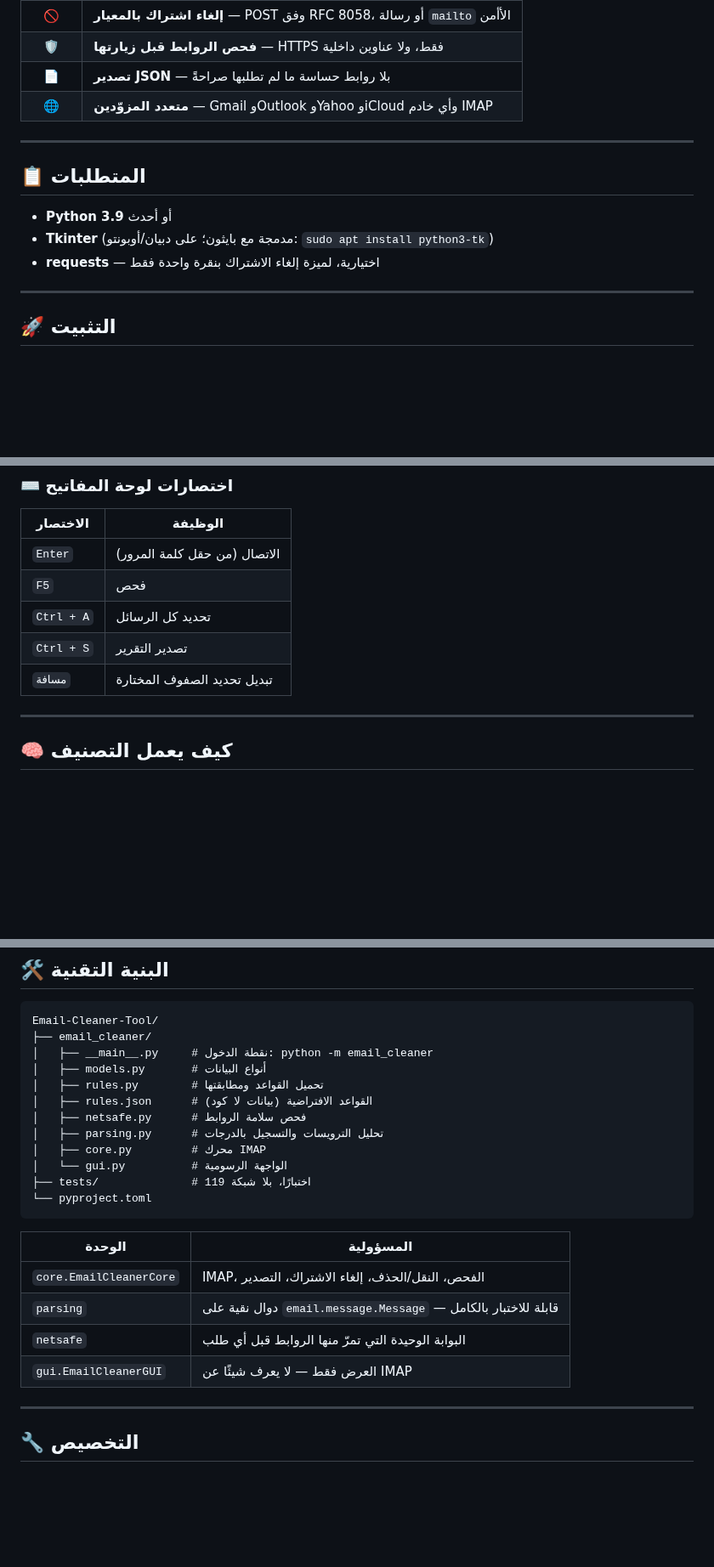
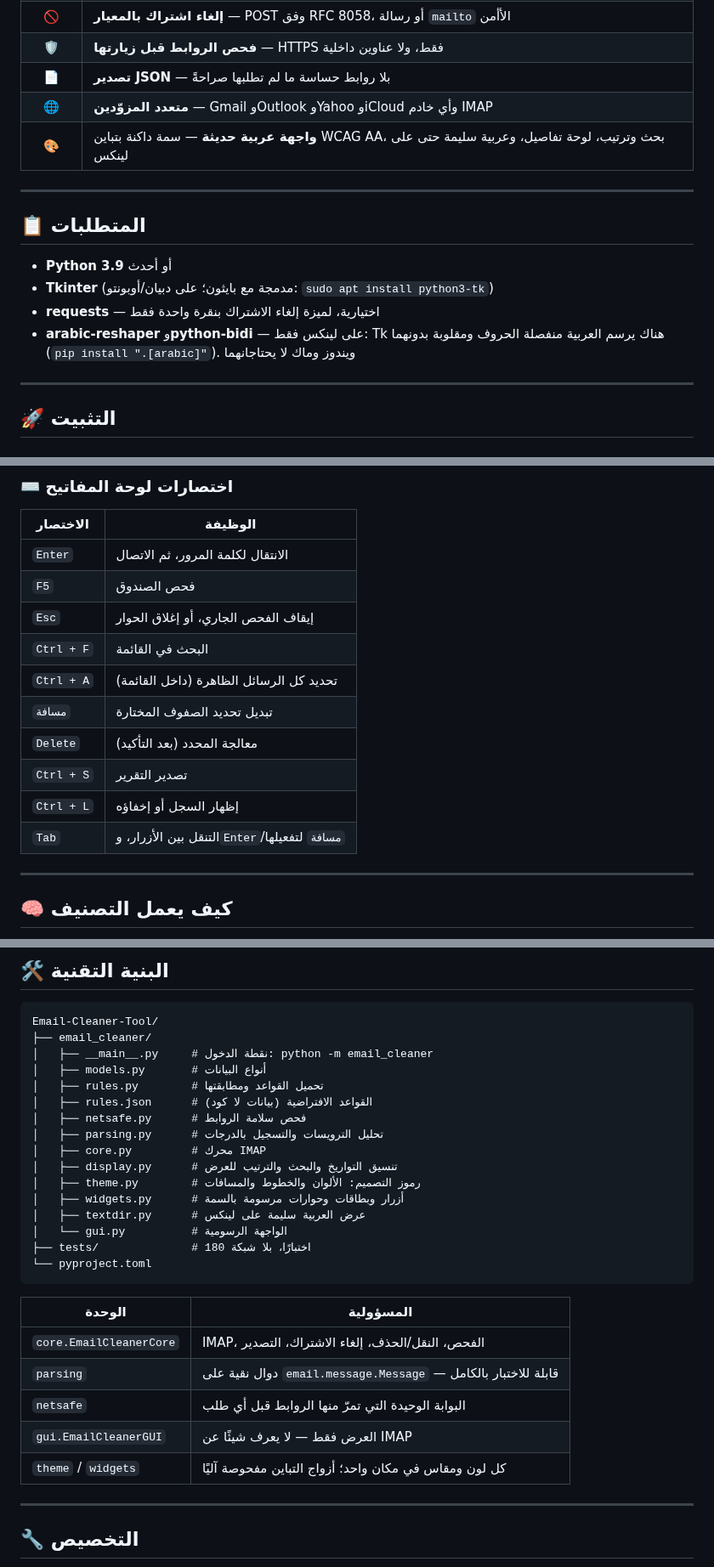
Before and after one commit to abosalehg-ui/Email-Cleaner-Tool, a Markdown page: README.md, 3 parts joined by grey strips. Shown at 85% size. Drawn GitHub-style; blank space fills up the shorter version.

````diff
--- a/README.md
+++ b/README.md
@@ -36,6 +38,7 @@
 | 🛡️ | **فحص الروابط قبل زيارتها** — HTTPS فقط، ولا عناوين داخلية |
 | 📄 | **تصدير JSON** — بلا روابط حساسة ما لم تطلبها صراحةً |
 | 🌐 | **متعدد المزوّدين** — Gmail وOutlook وYahoo وiCloud وأي خادم IMAP |
+| 🎨 | **واجهة عربية حديثة** — سمة داكنة بتباين WCAG AA، بحث وترتيب، لوحة تفاصيل، وعربية سليمة حتى على لينكس |
 
 ---
 
@@ -44,6 +47,8 @@
 - **Python 3.9** أو أحدث
 - **Tkinter** (مدمجة مع بايثون؛ على دبيان/أوبونتو: `sudo apt install python3-tk`)
 - **requests** — اختيارية، لميزة إلغاء الاشتراك بنقرة واحدة فقط
+- **arabic-reshaper** و**python-bidi** — على لينكس فقط: Tk هناك يرسم العربية
+  منفصلة الحروف ومقلوبة بدونهما (`pip install ".[arabic]"`). ويندوز وماك لا يحتاجانهما
 
 ---
 
@@ -123,11 +135,16 @@ python -m email_cleaner
 
 | الاختصار | الوظيفة |
 |---|---|
-| `Enter` | الاتصال (من حقل كلمة المرور) |
-| `F5` | فحص |
-| `Ctrl + A` | تحديد كل الرسائل |
+| `Enter` | الانتقال لكلمة المرور، ثم الاتصال |
+| `F5` | فحص الصندوق |
+| `Esc` | إيقاف الفحص الجاري، أو إغلاق الحوار |
+| `Ctrl + F` | البحث في القائمة |
+| `Ctrl + A` | تحديد كل الرسائل الظاهرة (داخل القائمة) |
+| `مسافة` | تبديل تحديد الصفوف المختارة |
+| `Delete` | معالجة المحدد (بعد التأكيد) |
 | `Ctrl + S` | تصدير التقرير |
-| `مسافة` | تبديل تحديد الصفوف المختارة |
+| `Ctrl + L` | إظهار السجل أو إخفاؤه |
+| `Tab` | التنقل بين الأزرار، و`Enter`/`مسافة` لتفعيلها |
 
 ---
 
@@ -188,8 +205,12 @@ Email-Cleaner-Tool/
 │   ├── netsafe.py      # فحص سلامة الروابط
 │   ├── parsing.py      # تحليل الترويسات والتسجيل بالدرجات
 │   ├── core.py         # محرك IMAP
+│   ├── display.py      # تنسيق التواريخ والبحث والترتيب للعرض
+│   ├── theme.py        # رموز التصميم: الألوان والخطوط والمسافات
+│   ├── widgets.py      # أزرار وبطاقات وحوارات مرسومة بالسمة
+│   ├── textdir.py      # عرض العربية سليمة على لينكس
 │   └── gui.py          # الواجهة الرسومية
-├── tests/              # 119 اختبارًا، بلا شبكة
+├── tests/              # 180 اختبارًا، بلا شبكة
 └── pyproject.toml
 ```
 
@@ -199,6 +220,7 @@ Email-Cleaner-Tool/
 | `parsing` | دوال نقية على `email.message.Message` — قابلة للاختبار بالكامل |
 | `netsafe` | البوابة الوحيدة التي تمرّ منها الروابط قبل أي طلب |
 | `gui.EmailCleanerGUI` | العرض فقط — لا يعرف شيئًا عن IMAP |
+| `theme` / `widgets` | كل لون ومقاس في مكان واحد؛ أزواج التباين مفحوصة آليًا |
 
 ---
 
````
Also changed, not shown: other parts of README.md (+24 -14 lines), screenshots/confirm.png (added), screenshots/login.png (added), screenshots/main.png (added), screenshots/screenshot(1).jpg (deleted), 14 other files.
